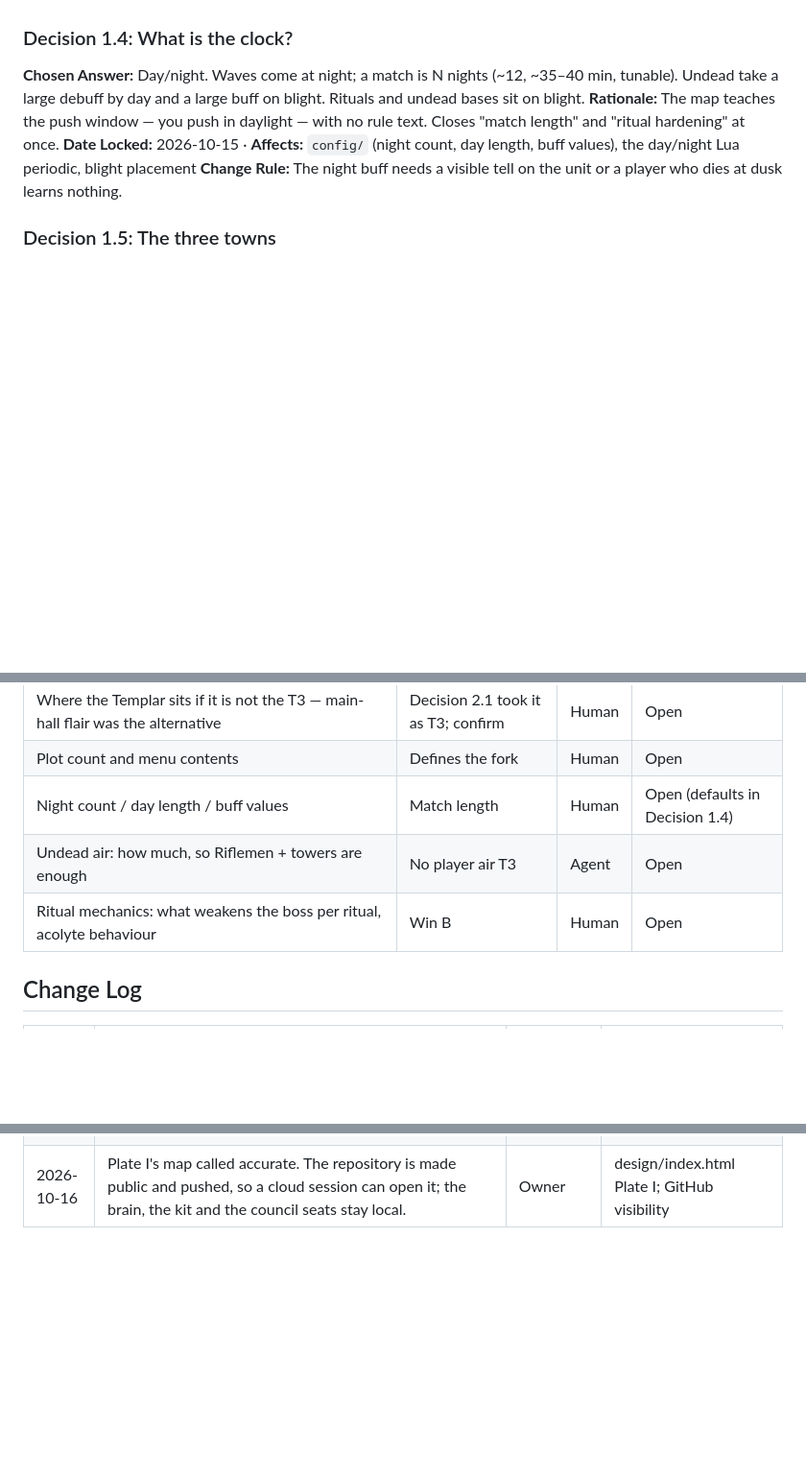
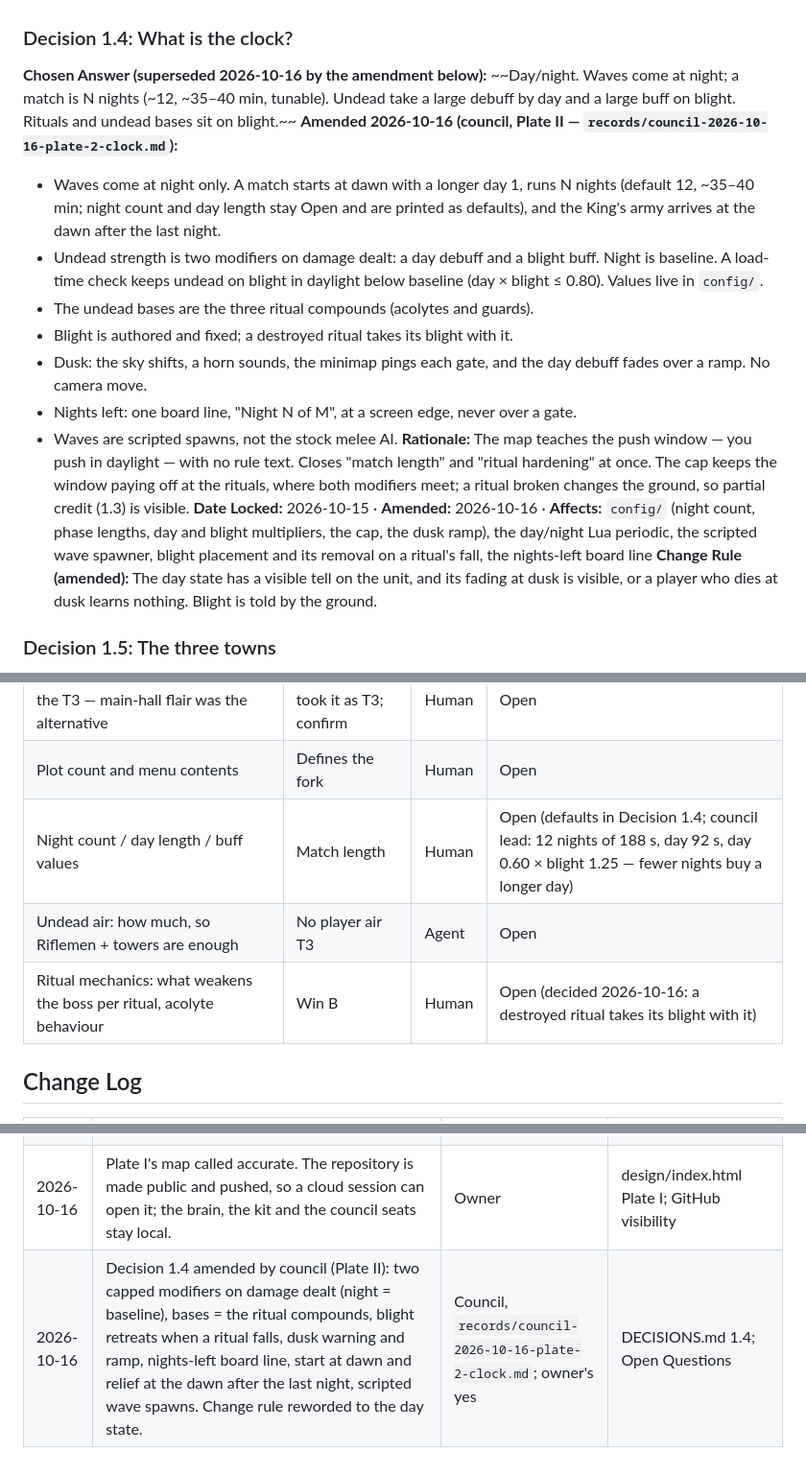
Before and after one commit to Jordan-Doerksen/triforce-defense, a Markdown page: DECISIONS.md, 3 parts joined by grey strips. Shown at 96% size. GitHub-like rendering; blank space fills up the shorter version.

```diff
--- a/DECISIONS.md
+++ b/DECISIONS.md
@@ -51,10 +51,18 @@ said out loud so it never becomes a disappointment.
 **Change Rule:** Re-run the council if the rituals move out of the north or stop feeding the boss.
 
 ### Decision 1.4: What is the clock?
-**Chosen Answer:** Day/night. Waves come at night; a match is N nights (~12, ~35–40 min, tunable). Undead take a large debuff by day and a large buff on blight. Rituals and undead bases sit on blight.
-**Rationale:** The map teaches the push window — you push in daylight — with no rule text. Closes "match length" and "ritual hardening" at once.
-**Date Locked:** 2026-10-15  ·  **Affects:** `config/` (night count, day length, buff values), the day/night Lua periodic, blight placement
-**Change Rule:** The night buff needs a visible tell on the unit or a player who dies at dusk learns nothing.
+**Chosen Answer (superseded 2026-10-16 by the amendment below):** ~~Day/night. Waves come at night; a match is N nights (~12, ~35–40 min, tunable). Undead take a large debuff by day and a large buff on blight. Rituals and undead bases sit on blight.~~
+**Amended 2026-10-16 (council, Plate II — `records/council-2026-10-16-plate-2-clock.md`):**
+- Waves come at night only. A match starts at dawn with a longer day 1, runs N nights (default 12, ~35–40 min; night count and day length stay Open and are printed as defaults), and the King's army arrives at the dawn after the last night.
+- Undead strength is two modifiers on damage dealt: a day debuff and a blight buff. Night is baseline. A load-time check keeps undead on blight in daylight below baseline (day × blight ≤ 0.80). Values live in `config/`.
+- The undead bases are the three ritual compounds (acolytes and guards).
+- Blight is authored and fixed; a destroyed ritual takes its blight with it.
+- Dusk: the sky shifts, a horn sounds, the minimap pings each gate, and the day debuff fades over a ramp. No camera move.
+- Nights left: one board line, "Night N of M", at a screen edge, never over a gate.
+- Waves are scripted spawns, not the stock melee AI.
+**Rationale:** The map teaches the push window — you push in daylight — with no rule text. Closes "match length" and "ritual hardening" at once. The cap keeps the window paying off at the rituals, where both modifiers meet; a ritual broken changes the ground, so partial credit (1.3) is visible.
+**Date Locked:** 2026-10-15  ·  **Amended:** 2026-10-16  ·  **Affects:** `config/` (night count, phase lengths, day and blight multipliers, the cap, the dusk ramp), the day/night Lua periodic, the scripted wave spawner, blight placement and its removal on a ritual's fall, the nights-left board line
+**Change Rule (amended):** The day state has a visible tell on the unit, and its fading at dusk is visible, or a player who dies at dusk learns nothing. Blight is told by the ground.
 
 ### Decision 1.5: The three towns
 **Chosen Answer:** **The hill town** — on high ground, a river running through it, a waterfall at its eastern border. **The valley town** — in the middle, a lake inside its walls. **The forest town** — in thick forest, thinner woods connecting it to the valley. Edges: hill ↔ valley (down beside the falls), valley ↔ forest (the thin woods). Hill ↔ forest only through the overrun north.
@@ -136,9 +144,9 @@ Status ∈ **Planned · In Design · Locked · Built · Superseded**.
 | The hero: one fixed per province (holding as default), pick-from-four, or custom commander | It is what the player *is* | Human | Open |
 | Where the Templar sits if it is not the T3 — main-hall flair was the alternative | Decision 2.1 took it as T3; confirm | Human | Open |
 | Plot count and menu contents | Defines the fork | Human | Open |
-| Night count / day length / buff values | Match length | Human | Open (defaults in Decision 1.4) |
+| Night count / day length / buff values | Match length | Human | Open (defaults in Decision 1.4; council lead: 12 nights of 188 s, day 92 s, day 0.60 × blight 1.25 — fewer nights buy a longer day) |
 | Undead air: how much, so Riflemen + towers are enough | No player air T3 | Agent | Open |
-| Ritual mechanics: what weakens the boss per ritual, acolyte behaviour | Win B | Human | Open |
+| Ritual mechanics: what weakens the boss per ritual, acolyte behaviour | Win B | Human | Open (decided 2026-10-16: a destroyed ritual takes its blight with it) |
 
 ## Change Log
 | Date | Change | Reason | Affected Areas |
@@ -150,3 +158,4 @@ Status ∈ **Planned · In Design · Locked · Built · Superseded**.
 | 2026-10-15 | Repo brought under design-first 0.1.38: the brief's colours and fonts move to `design/deck_vellum_tokens.css` (GAME-07, look unchanged); `.gitattributes` (DES-09, late); `## Next session` in the hand-off (DES-14); the empty catch in `brief.js` carries its reason (OBS-04). | Kit Doctor RED on this repo | design/, docs/HANDOFF.md, .gitattributes |
 | 2026-10-15 | Owner ruling: the brief keeps the deck_vellum skin and its animations — an exception to the default skin (SKIN-02) and to the no-ambient-motion rules (WEB-06, SKIN-06, DISP-02). Every animation has a static form under reduced motion (SAFE-05). The bridge joins Non-Negotiable Constraints. | Owner, 2026-10-15 session prompt | design/; DECISIONS.md constraints |
 | 2026-10-16 | Plate I's map called accurate. The repository is made public and pushed, so a cloud session can open it; the brain, the kit and the council seats stay local. | Owner | design/index.html Plate I; GitHub visibility |
+| 2026-10-16 | Decision 1.4 amended by council (Plate II): two capped modifiers on damage dealt (night = baseline), bases = the ritual compounds, blight retreats when a ritual falls, dusk warning and ramp, nights-left board line, start at dawn and relief at the dawn after the last night, scripted wave spawns. Change rule reworded to the day state. | Council, `records/council-2026-10-16-plate-2-clock.md`; owner's yes | DECISIONS.md 1.4; Open Questions |
```
Also changed, not shown: other parts of DECISIONS.md (+1 -1 lines), docs/CHANGELOG.md (+4 -0 lines), records/council-2026-10-16-plate-2-clock.md (added, +205 -0 lines).
